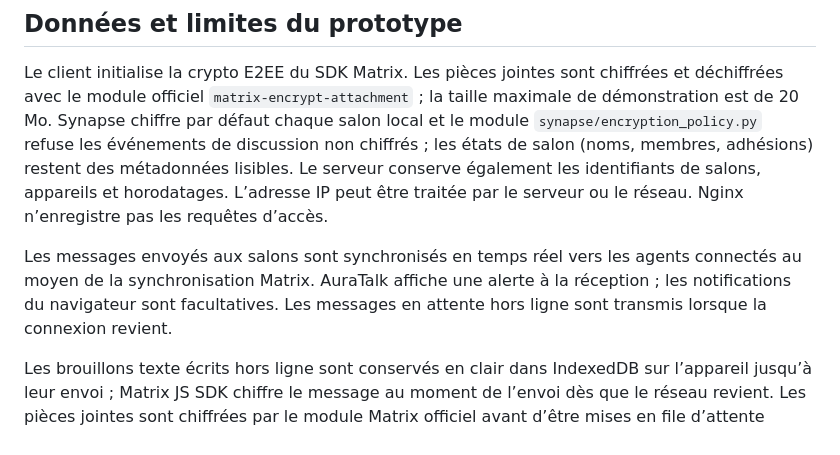
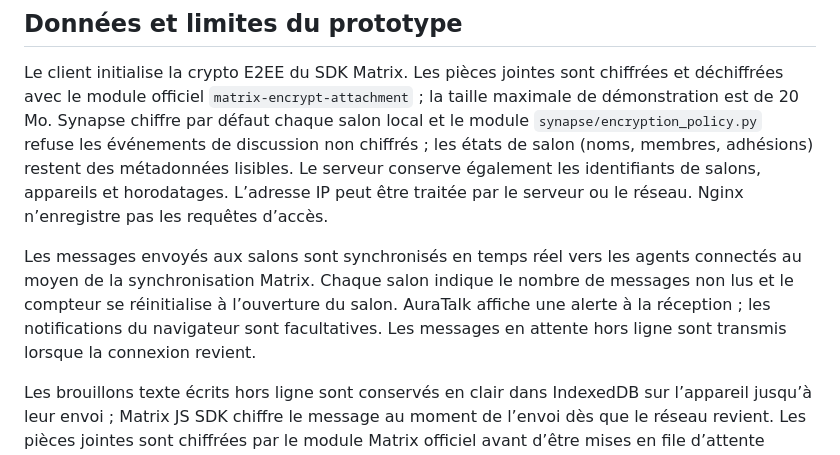
Before and after one commit to Requin23/auratalk-226, a Markdown page: README.md, the part around the change. Rendered like a GitHub page.

Commit message:
Document per-room unread indicators

```diff
--- a/README.md
+++ b/README.md
@@ -62,7 +62,7 @@ La révocation désactive le compte Synapse, révoque ses jetons, supprime son e
 
 Le client initialise la crypto E2EE du SDK Matrix. Les pièces jointes sont chiffrées et déchiffrées avec le module officiel `matrix-encrypt-attachment` ; la taille maximale de démonstration est de 20 Mo. Synapse chiffre par défaut chaque salon local et le module `synapse/encryption_policy.py` refuse les événements de discussion non chiffrés ; les états de salon (noms, membres, adhésions) restent des métadonnées lisibles. Le serveur conserve également les identifiants de salons, appareils et horodatages. L’adresse IP peut être traitée par le serveur ou le réseau. Nginx n’enregistre pas les requêtes d’accès.
 
-Les messages envoyés aux salons sont synchronisés en temps réel vers les agents connectés au moyen de la synchronisation Matrix. AuraTalk affiche une alerte à la réception ; les notifications du navigateur sont facultatives. Les messages en attente hors ligne sont transmis lorsque la connexion revient.
+Les messages envoyés aux salons sont synchronisés en temps réel vers les agents connectés au moyen de la synchronisation Matrix. Chaque salon indique le nombre de messages non lus et le compteur se réinitialise à l’ouverture du salon. AuraTalk affiche une alerte à la réception ; les notifications du navigateur sont facultatives. Les messages en attente hors ligne sont transmis lorsque la connexion revient.
 
 Les brouillons texte écrits hors ligne sont conservés en clair dans IndexedDB sur l’appareil jusqu’à leur envoi ; Matrix JS SDK chiffre le message au moment de l’envoi dès que le réseau revient. Les pièces jointes sont chiffrées par le module Matrix officiel avant d’être mises en file d’attente locale; taille maximale de démonstration : 20 Mo. Protéger les appareils et leur profil navigateur. Synapse invalide les sessions et retire l’agent de ses salons lors de la révocation. Les clients connectés reçoivent aussi l’ordre de fermeture par WebSocket. Un appareil entièrement hors ligne ne peut recevoir une révocation ni un ordre d’effacement tant qu’il n’a pas de réseau; le cache local qui a déjà été copié ou déchiffré n’est pas récupérable à distance. Les journaux de requêtes HTTP Synapse sont désactivés pour limiter la conservation des IP; les erreurs applicatives et métadonnées Matrix persistées demeurent. Le point d’entrée est en HTTP pour démonstration locale; ajouter TLS avant tout accès depuis un réseau partagé. Les textes d’interface Mooré/Dioula restent à faire valider et implémenter. Aucun modèle de reconnaissance vocale Mooré/Dioula permissivement licencié et intégré hors-ligne n’est livré dans ce prototype.
 
```
